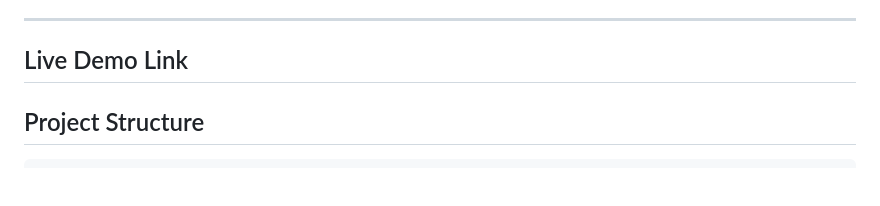
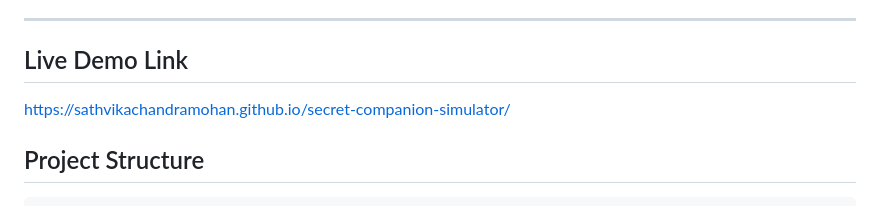
Before and after one commit to sathvikachandramohan/secret-companion-simulator, a Markdown page: README.md, the part around the change. Rendered like a GitHub page; blank space fills up the shorter version.

Commit message:
Update README with live demo link
Added live demo link to the README.

````diff
--- a/README.md
+++ b/README.md
@@ -41,7 +41,7 @@ This project was built to explore the boundaries of CSS illustration, complex UI
 
 ---
 ## Live Demo Link
-
+https://sathvikachandramohan.github.io/secret-companion-simulator/
 
 ## Project Structure
 ```text
````
